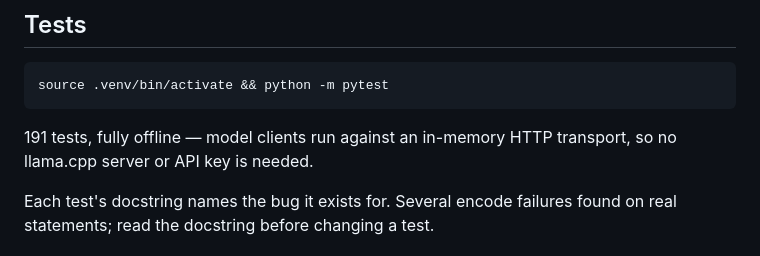
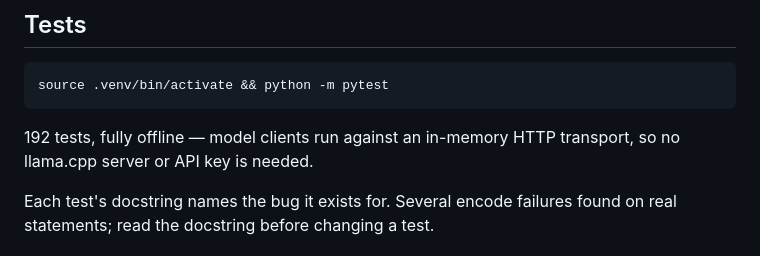
Before and after one commit to harshil-malik/reconciliation-engine, a Markdown page: README.md, the part around the change. Drawn GitHub-style.

Commit message:
Correct the test count in the docs to 192
Co-Authored-By: Claude Opus 5 <noreply@anthropic.com>

````diff
--- a/README.md
+++ b/README.md
@@ -283,7 +283,7 @@ key in `.env`.
 source .venv/bin/activate && python -m pytest
 ```
 
-191 tests, fully offline — model clients run against an in-memory HTTP transport, so
+192 tests, fully offline — model clients run against an in-memory HTTP transport, so
 no llama.cpp server or API key is needed.
 
 Each test's docstring names the bug it exists for. Several encode failures found on
````
Also changed, not shown: PROGRESS.md (+2 -2 lines).
